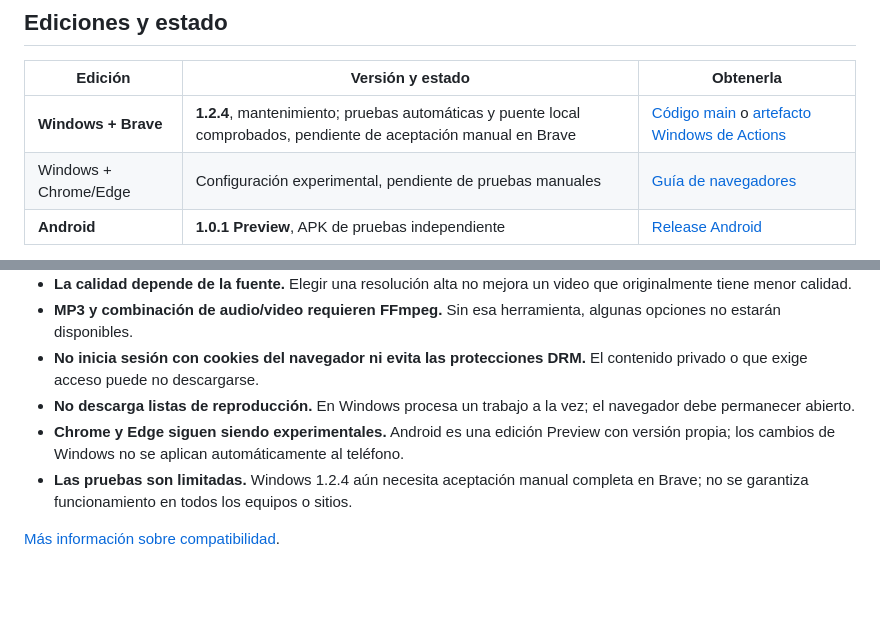
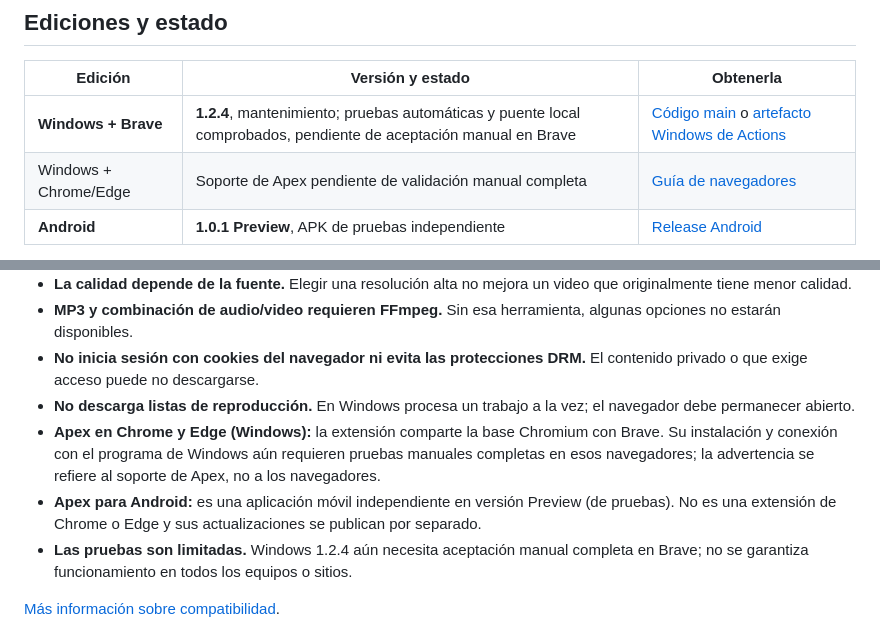
Before and after one commit to Sombra-789/apex-descarga, a Markdown page: README.md, 2 parts joined by grey strips. Drawn GitHub-style; blank space fills up the shorter version.

Commit message:
docs: clarify Chromium browser support and separate Android edition

```diff
--- a/README.md
+++ b/README.md
@@ -26,7 +26,7 @@ Apex Descarga permite guardar en tu computadora un video o solo su audio a parti
 | Edición | Versión y estado | Obtenerla |
 | --- | --- | --- |
 | **Windows + Brave** | **1.2.4**, mantenimiento; pruebas automáticas y puente local comprobados, pendiente de aceptación manual en Brave | [Código main](https://github.com/Sombra-789/apex-descarga/archive/refs/heads/main.zip) o [artefacto Windows de Actions](https://github.com/Sombra-789/apex-descarga/actions/workflows/windows-package.yml) |
-| Windows + Chrome/Edge | Configuración experimental, pendiente de pruebas manuales | [Guía de navegadores](brave-windows/GUIA_NAVEGADORES.md) |
+| Windows + Chrome/Edge | Soporte de Apex pendiente de validación manual completa | [Guía de navegadores](brave-windows/GUIA_NAVEGADORES.md) |
 | **Android** | **1.0.1 Preview**, APK de pruebas independiente | [Release Android](https://github.com/Sombra-789/apex-descarga/releases/tag/android-v1.0.1-preview) |
 
 **Para obtener Windows 1.2.4:** abre el botón verde **Code** de este repositorio, elige **Download ZIP**, haz clic derecho en el archivo descargado y selecciona **Extraer todo**. Abre la carpeta extraída, después `apex-descarga-main` y luego `brave-windows`. Ejecuta `INSTALAR_POR_PRIMERA_VEZ.cmd` si nunca has instalado Apex o `ACTUALIZAR_APEX.cmd` si ya existe una instalación. Sigue la [guía completa](docs/guias/INSTALACION_WINDOWS.md) para cargar y autorizar la extensión correctamente.
@@ -52,7 +52,8 @@ La versión anterior **Windows 1.2.3** conserva sus pruebas manuales. Sus Releas
 - **MP3 y combinación de audio/video requieren FFmpeg.** Sin esa herramienta, algunas opciones no estarán disponibles.
 - **No inicia sesión con cookies del navegador ni evita las protecciones DRM.** El contenido privado o que exige acceso puede no descargarse.
 - **No descarga listas de reproducción.** En Windows procesa un trabajo a la vez; el navegador debe permanecer abierto.
-- **Chrome y Edge siguen siendo experimentales.** Android es una edición Preview con versión propia; los cambios de Windows no se aplican automáticamente al teléfono.
+- **Apex en Chrome y Edge (Windows):** la extensión comparte la base Chromium con Brave. Su instalación y conexión con el programa de Windows aún requieren pruebas manuales completas en esos navegadores; la advertencia se refiere al soporte de Apex, no a los navegadores.
+- **Apex para Android:** es una aplicación móvil independiente en versión Preview (de pruebas). No es una extensión de Chrome o Edge y sus actualizaciones se publican por separado.
 - **Las pruebas son limitadas.** Windows 1.2.4 aún necesita aceptación manual completa en Brave; no se garantiza funcionamiento en todos los equipos o sitios.
 
 [Más información sobre compatibilidad](docs/COMPATIBILIDAD.md).
```
Also changed, not shown: brave-windows/GUIA_NAVEGADORES.md (+15 -3 lines), docs/COMPATIBILIDAD.md (+2 -1 lines).
